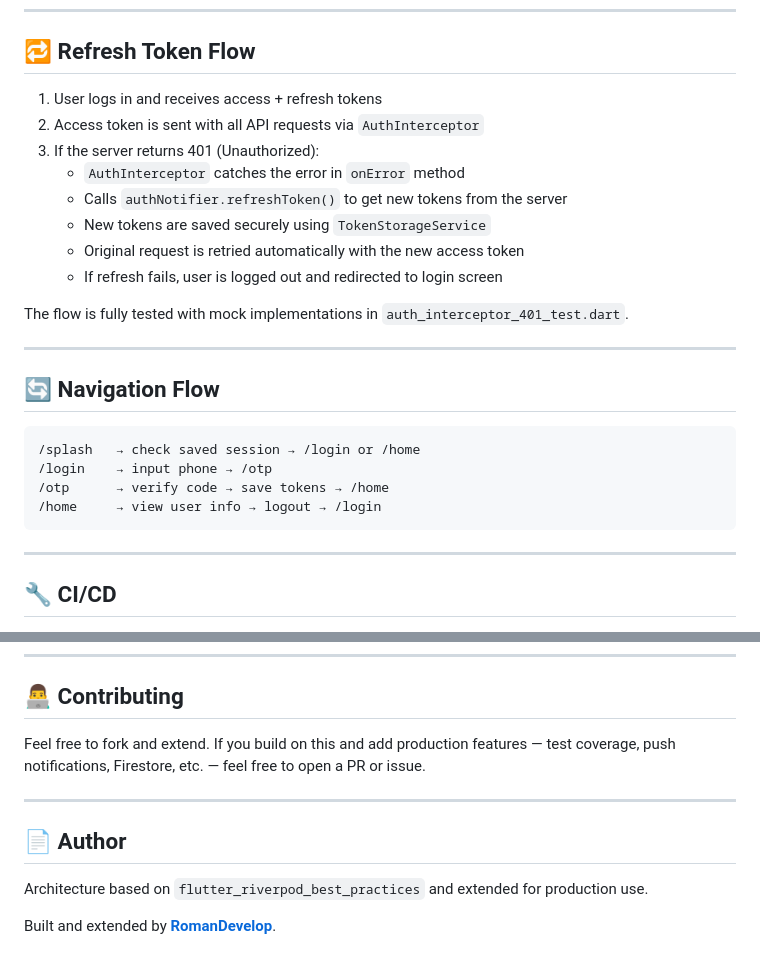
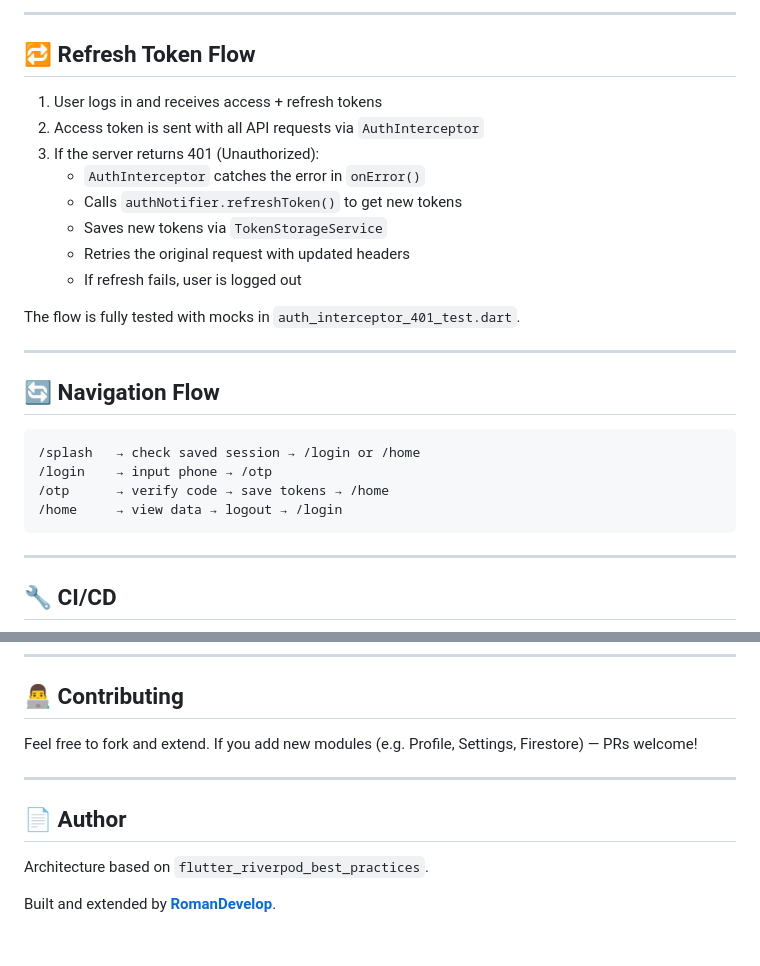
Before and after one commit to RomanDevelop/best-app, a Markdown page: README.md, 2 parts joined by grey strips. Rendered like a GitHub page.

````diff
--- a/README.md
+++ b/README.md
@@ -68,15 +88,17 @@ All tests run on push via GitHub Actions.
+---
+
 ## 🔁 Refresh Token Flow
 
 1. User logs in and receives access + refresh tokens
 2. Access token is sent with all API requests via `AuthInterceptor`
 3. If the server returns 401 (Unauthorized):
-   - `AuthInterceptor` catches the error in `onError` method
-   - Calls `authNotifier.refreshToken()` to get new tokens from the server
-   - New tokens are saved securely using `TokenStorageService`
-   - Original request is retried automatically with the new access token
-   - If refresh fails, user is logged out and redirected to login screen
+   - `AuthInterceptor` catches the error in `onError()`
+   - Calls `authNotifier.refreshToken()` to get new tokens
+   - Saves new tokens via `TokenStorageService`
+   - Retries the original request with updated headers
+   - If refresh fails, user is logged out
 
-The flow is fully tested with mock implementations in `auth_interceptor_401_test.dart`.
+The flow is fully tested with mocks in `auth_interceptor_401_test.dart`.
 
 ---
 
@@ -86,7 +108,7 @@ The flow is fully tested with mock implementations in `auth_interceptor_401_test
 /splash   → check saved session → /login or /home
 /login    → input phone → /otp
 /otp      → verify code → save tokens → /home
-/home     → view user info → logout → /login
+/home     → view data → logout → /login
 ```
 
 ---
@@ -119,12 +141,12 @@ Config path: `.github/workflows/flutter_test.yml`
 
 ## 👨‍💻 Contributing
 
-Feel free to fork and extend. If you build on this and add production features — test coverage, push notifications, Firestore, etc. — feel free to open a PR or issue.
+Feel free to fork and extend. If you add new modules (e.g. Profile, Settings, Firestore) — PRs welcome!
 
 ---
 
 ## 📄 Author
 
-Architecture based on `flutter_riverpod_best_practices` and extended for production use.
+Architecture based on `flutter_riverpod_best_practices`.
 
 Built and extended by **[RomanDevelop](https://github.com/RomanDevelop)**.
````
Also changed, not shown: other parts of README.md (+34 -14 lines).
